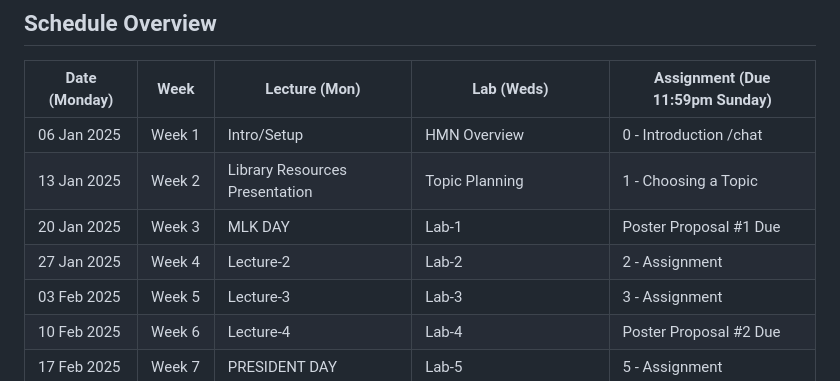
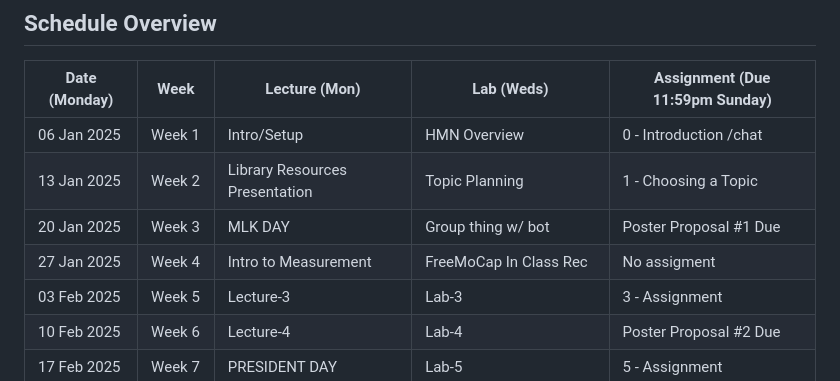
Before and after one commit to HumanMovementNeuroscience/HMN-2025-Spring-course, a Markdown page: README.md, the part around the change. Rendered like a GitHub page.

Commit message:
update syllabus

```diff
--- a/README.md
+++ b/README.md
@@ -16,8 +16,8 @@
 | ------------- | ------- | --------------------------------- | -------------------------- | ------------------------------- |
 | 06 Jan 2025   | Week 1  | Intro/Setup                       | HMN Overview               | 0 - Introduction /chat          |
 | 13 Jan 2025   | Week 2  | Library Resources Presentation    | Topic Planning             | 1 - Choosing a Topic            |
-| 20 Jan 2025   | Week 3  | MLK DAY                           | Lab-1                      | Poster Proposal #1 Due          |
-| 27 Jan 2025   | Week 4  | Lecture-2                         | Lab-2                      | 2 - Assignment                  |
+| 20 Jan 2025   | Week 3  | MLK DAY                           | Group thing w/ bot         | Poster Proposal #1 Due          |
+| 27 Jan 2025   | Week 4  | Intro to Measurement              | FreeMoCap In Class Rec     | No assigment                    |
 | 03 Feb 2025   | Week 5  | Lecture-3                         | Lab-3                      | 3 - Assignment                  |
 | 10 Feb 2025   | Week 6  | Lecture-4                         | Lab-4                      | Poster Proposal #2 Due          |
 | 17 Feb 2025   | Week 7  | PRESIDENT DAY                     | Lab-5                      | 5 - Assignment                  |
```
